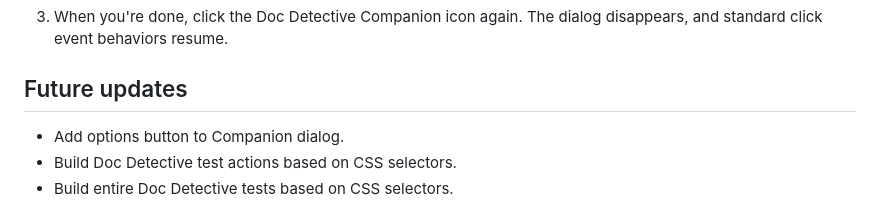
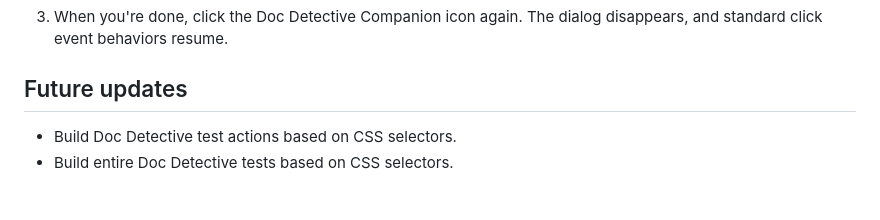
Before and after one commit to doc-detective/doc-detective-companion, a Markdown page: README.md, the part around the change. Rendered like a GitHub page.

```diff
--- a/README.md
+++ b/README.md
@@ -24,7 +24,6 @@ To find CSS selectors,
 
 ## Future updates
 
-*   Add options button to Companion dialog.
 *   Build Doc Detective test actions based on CSS selectors.
 *   Build entire Doc Detective tests based on CSS selectors.
 
```
